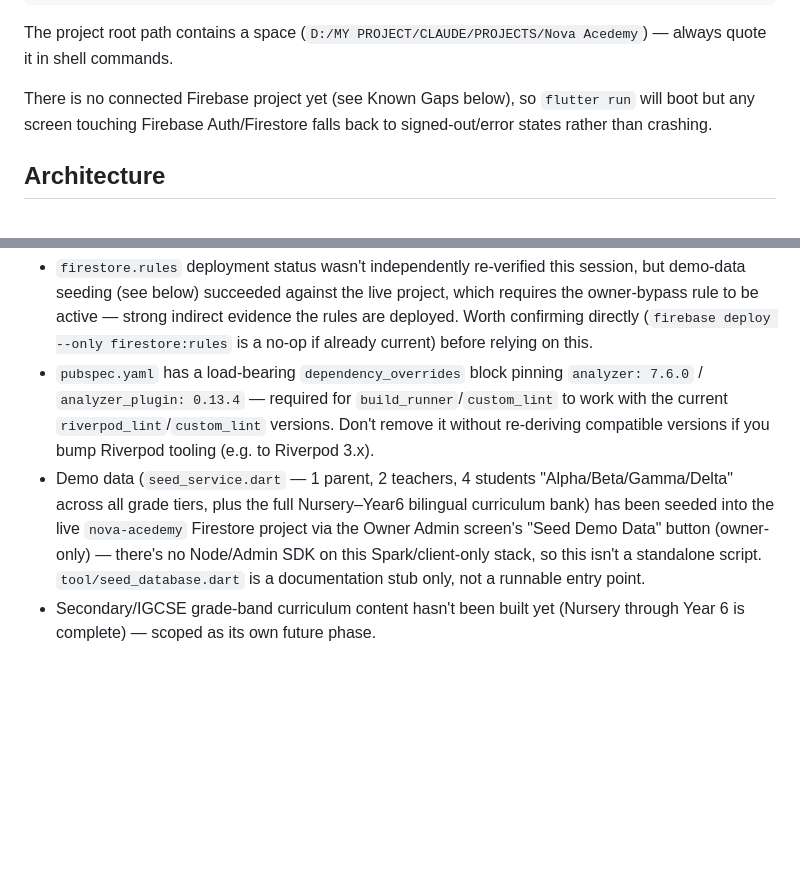
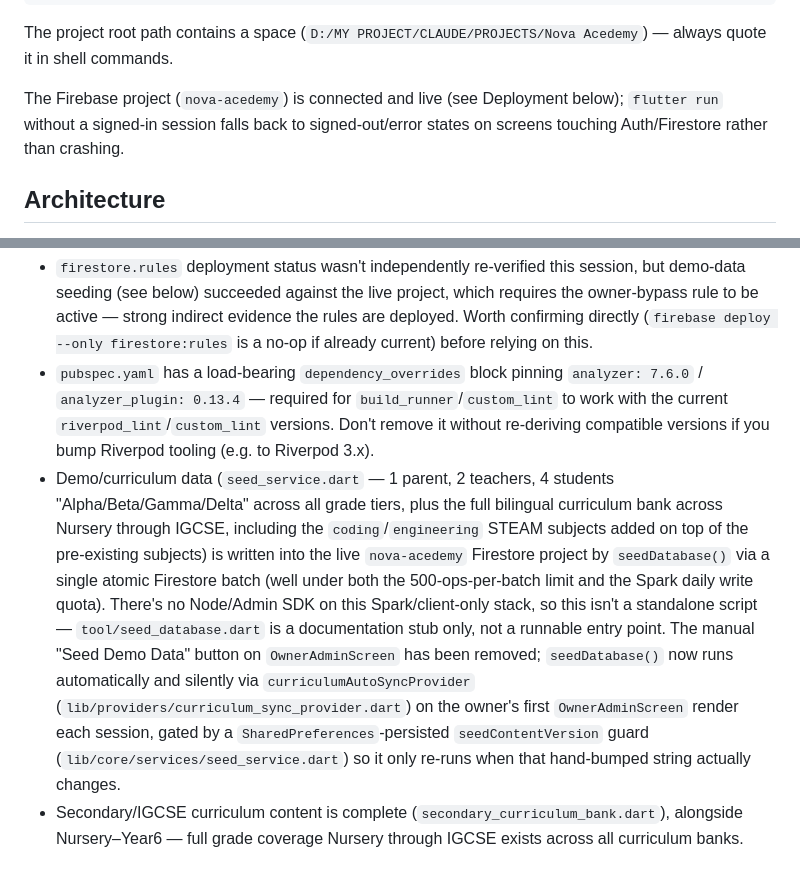
Before and after one commit to lionzawlwin/nova-academy, a Markdown page: CLAUDE.md, 2 parts joined by grey strips. Rendered like a GitHub page; blank space fills up the shorter version.

```diff
--- a/CLAUDE.md
+++ b/CLAUDE.md
@@ -20,7 +20,7 @@ dart format .                                                  # format
 
 The project root path contains a space (`D:/MY PROJECT/CLAUDE/PROJECTS/Nova Acedemy`) — always quote it in shell commands.
 
-There is no connected Firebase project yet (see Known Gaps below), so `flutter run` will boot but any screen touching Firebase Auth/Firestore falls back to signed-out/error states rather than crashing.
+The Firebase project (`nova-acedemy`) is connected and live (see Deployment below); `flutter run` without a signed-in session falls back to signed-out/error states on screens touching Auth/Firestore rather than crashing.
 
 ## Architecture
 
@@ -61,5 +61,5 @@ There is no connected Firebase project yet (see Known Gaps below), so `flutter r
 
 - `firestore.rules` deployment status wasn't independently re-verified this session, but demo-data seeding (see below) succeeded against the live project, which requires the owner-bypass rule to be active — strong indirect evidence the rules are deployed. Worth confirming directly (`firebase deploy --only firestore:rules` is a no-op if already current) before relying on this.
 - `pubspec.yaml` has a load-bearing `dependency_overrides` block pinning `analyzer: 7.6.0` / `analyzer_plugin: 0.13.4` — required for `build_runner`/`custom_lint` to work with the current `riverpod_lint`/`custom_lint` versions. Don't remove it without re-deriving compatible versions if you bump Riverpod tooling (e.g. to Riverpod 3.x).
-- Demo data (`seed_service.dart` — 1 parent, 2 teachers, 4 students "Alpha/Beta/Gamma/Delta" across all grade tiers, plus the full Nursery–Year6 bilingual curriculum bank) has been seeded into the live `nova-acedemy` Firestore project via the Owner Admin screen's "Seed Demo Data" button (owner-only) — there's no Node/Admin SDK on this Spark/client-only stack, so this isn't a standalone script. `tool/seed_database.dart` is a documentation stub only, not a runnable entry point.
-- Secondary/IGCSE grade-band curriculum content hasn't been built yet (Nursery through Year 6 is complete) — scoped as its own future phase.
+- Demo/curriculum data (`seed_service.dart` — 1 parent, 2 teachers, 4 students "Alpha/Beta/Gamma/Delta" across all grade tiers, plus the full bilingual curriculum bank across Nursery through IGCSE, including the `coding`/`engineering` STEAM subjects added on top of the pre-existing subjects) is written into the live `nova-acedemy` Firestore project by `seedDatabase()` via a single atomic Firestore batch (well under both the 500-ops-per-batch limit and the Spark daily write quota). There's no Node/Admin SDK on this Spark/client-only stack, so this isn't a standalone script — `tool/seed_database.dart` is a documentation stub only, not a runnable entry point. The manual "Seed Demo Data" button on `OwnerAdminScreen` has been removed; `seedDatabase()` now runs automatically and silently via `curriculumAutoSyncProvider` (`lib/providers/curriculum_sync_provider.dart`) on the owner's first `OwnerAdminScreen` render each session, gated by a `SharedPreferences`-persisted `seedContentVersion` guard (`lib/core/services/seed_service.dart`) so it only re-runs when that hand-bumped string actually changes.
+- Secondary/IGCSE curriculum content is complete (`secondary_curriculum_bank.dart`), alongside Nursery–Year6 — full grade coverage Nursery through IGCSE exists across all curriculum banks.
```
Also changed, not shown: docs/ai_skills_registry.md (added, +80 -0 lines).
